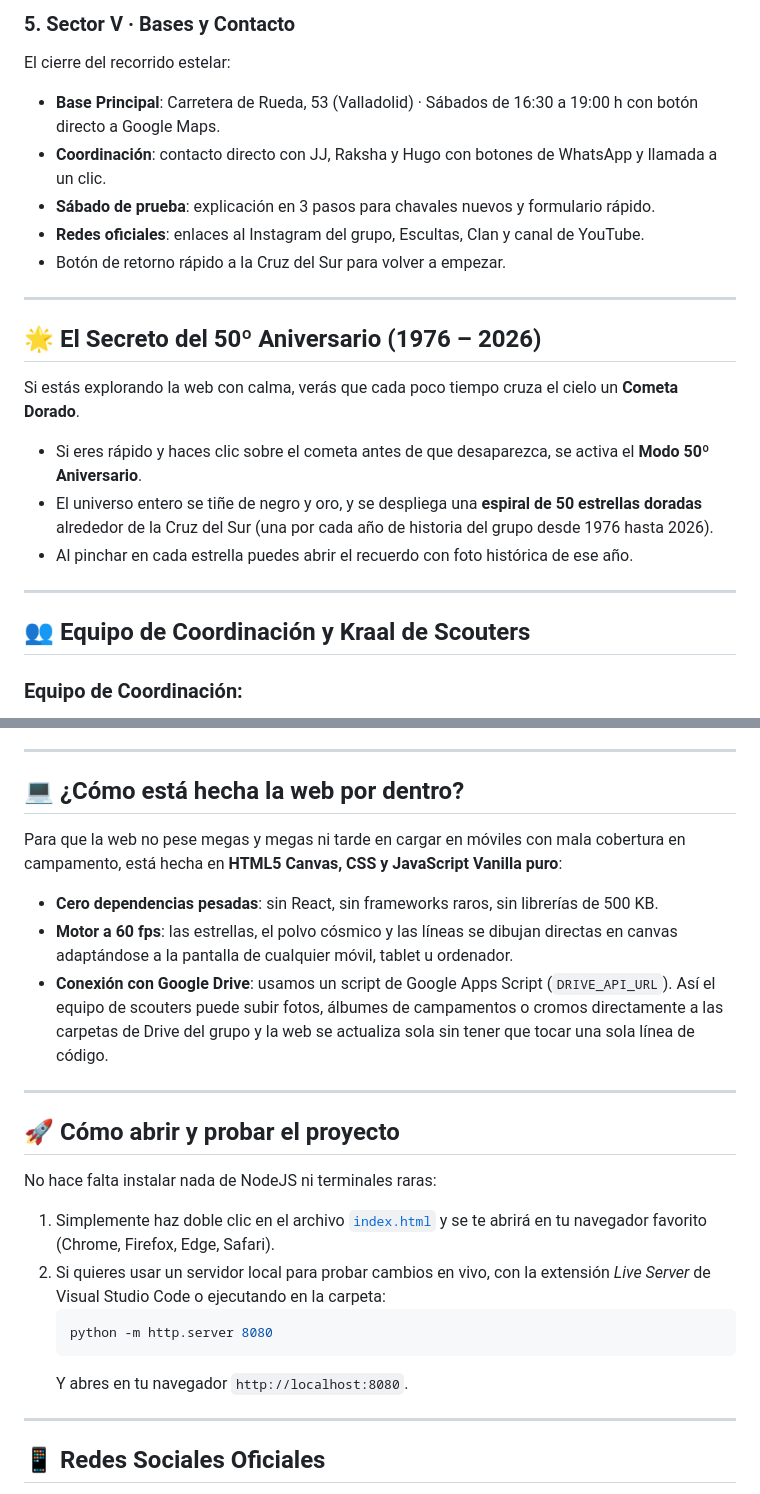
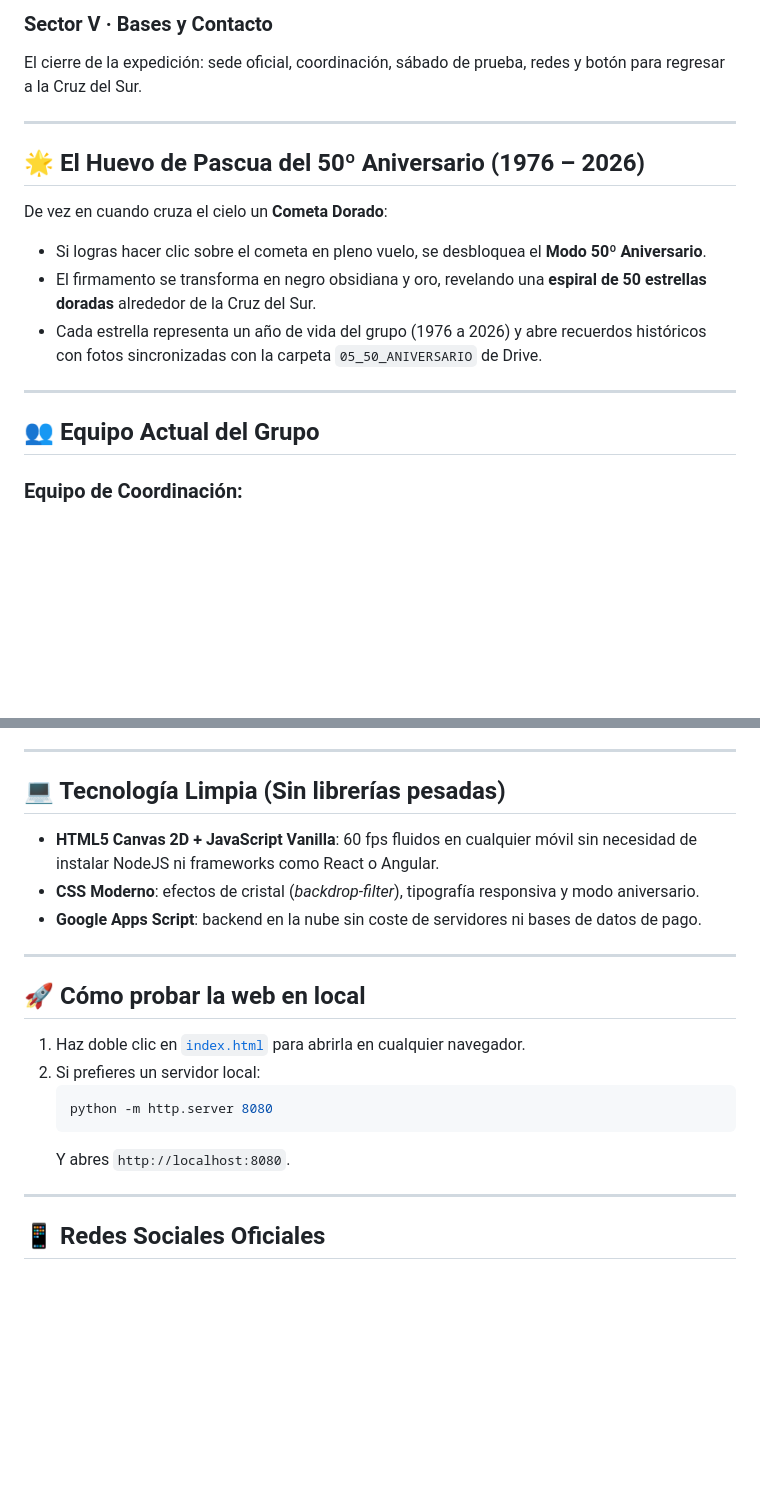
Before and after one commit to dariodelvit/gsa, a Markdown page: README.md, 2 parts joined by grey strips. Drawn GitHub-style; blank space fills up the shorter version.

````diff
--- a/README.md
+++ b/README.md
@@ -42,24 +117,19 @@ El rincón salva-vidas para las familias. Aquí se suben las fotos de toda la ro
 
-### 5. Sector V · Bases y Contacto
-El cierre del recorrido estelar:
-* **Base Principal**: Carretera de Rueda, 53 (Valladolid) · Sábados de 16:30 a 19:00 h con botón directo a Google Maps.
-* **Coordinación**: contacto directo con JJ, Raksha y Hugo con botones de WhatsApp y llamada a un clic.
-* **Sábado de prueba**: explicación en 3 pasos para chavales nuevos y formulario rápido.
-* **Redes oficiales**: enlaces al Instagram del grupo, Escultas, Clan y canal de YouTube.
-* Botón de retorno rápido a la Cruz del Sur para volver a empezar.
+### Sector V · Bases y Contacto
+El cierre de la expedición: sede oficial, coordinación, sábado de prueba, redes y botón para regresar a la Cruz del Sur.
 
 ---
 
-## 🌟 El Secreto del 50º Aniversario (1976 – 2026)
+## 🌟 El Huevo de Pascua del 50º Aniversario (1976 – 2026)
 
-Si estás explorando la web con calma, verás que cada poco tiempo cruza el cielo un **Cometa Dorado**.
-* Si eres rápido y haces clic sobre el cometa antes de que desaparezca, se activa el **Modo 50º Aniversario**.
-* El universo entero se tiñe de negro y oro, y se despliega una **espiral de 50 estrellas doradas** alrededor de la Cruz del Sur (una por cada año de historia del grupo desde 1976 hasta 2026).
-* Al pinchar en cada estrella puedes abrir el recuerdo con foto histórica de ese año.
+De vez en cuando cruza el cielo un **Cometa Dorado**:
+* Si logras hacer clic sobre el cometa en pleno vuelo, se desbloquea el **Modo 50º Aniversario**.
+* El firmamento se transforma en negro obsidiana y oro, revelando una **espiral de 50 estrellas doradas** alrededor de la Cruz del Sur.
+* Cada estrella representa un año de vida del grupo (1976 a 2026) y abre recuerdos históricos con fotos sincronizadas con la carpeta `05_50_ANIVERSARIO` de Drive.
 
 ---
 
-## 👥 Equipo de Coordinación y Kraal de Scouters
+## 👥 Equipo Actual del Grupo
 
 ### Equipo de Coordinación:
 * **JJ** · Coordinador General de Grupo
@@ -75,24 +145,22 @@ Si estás explorando la web con calma, verás que cada poco tiempo cruza el ciel
 
 ---
 
-## 💻 ¿Cómo está hecha la web por dentro?
+## 💻 Tecnología Limpia (Sin librerías pesadas)
 
-Para que la web no pese megas y megas ni tarde en cargar en móviles con mala cobertura en campamento, está hecha en **HTML5 Canvas, CSS y JavaScript Vanilla puro**:
-* **Cero dependencias pesadas**: sin React, sin frameworks raros, sin librerías de 500 KB.
-* **Motor a 60 fps**: las estrellas, el polvo cósmico y las líneas se dibujan directas en canvas adaptándose a la pantalla de cualquier móvil, tablet u ordenador.
-* **Conexión con Google Drive**: usamos un script de Google Apps Script (`DRIVE_API_URL`). Así el equipo de scouters puede subir fotos, álbumes de campamentos o cromos directamente a las carpetas de Drive del grupo y la web se actualiza sola sin tener que tocar una sola línea de código.
+* **HTML5 Canvas 2D + JavaScript Vanilla**: 60 fps fluidos en cualquier móvil sin necesidad de instalar NodeJS ni frameworks como React o Angular.
+* **CSS Moderno**: efectos de cristal (*backdrop-filter*), tipografía responsiva y modo aniversario.
+* **Google Apps Script**: backend en la nube sin coste de servidores ni bases de datos de pago.
 
 ---
 
-## 🚀 Cómo abrir y probar el proyecto
+## 🚀 Cómo probar la web en local
 
-No hace falta instalar nada de NodeJS ni terminales raras:
-1. Simplemente haz doble clic en el archivo [`index.html`](index.html) y se te abrirá en tu navegador favorito (Chrome, Firefox, Edge, Safari).
-2. Si quieres usar un servidor local para probar cambios en vivo, con la extensión *Live Server* de Visual Studio Code o ejecutando en la carpeta:
+1. Haz doble clic en [`index.html`](index.html) para abrirla en cualquier navegador.
+2. Si prefieres un servidor local:
    ```bash
    python -m http.server 8080
    ```
-   Y abres en tu navegador `http://localhost:8080`.
+   Y abres `http://localhost:8080`.
 
 ---
 
````
Also changed, not shown: other parts of README.md (+98 -23 lines).
